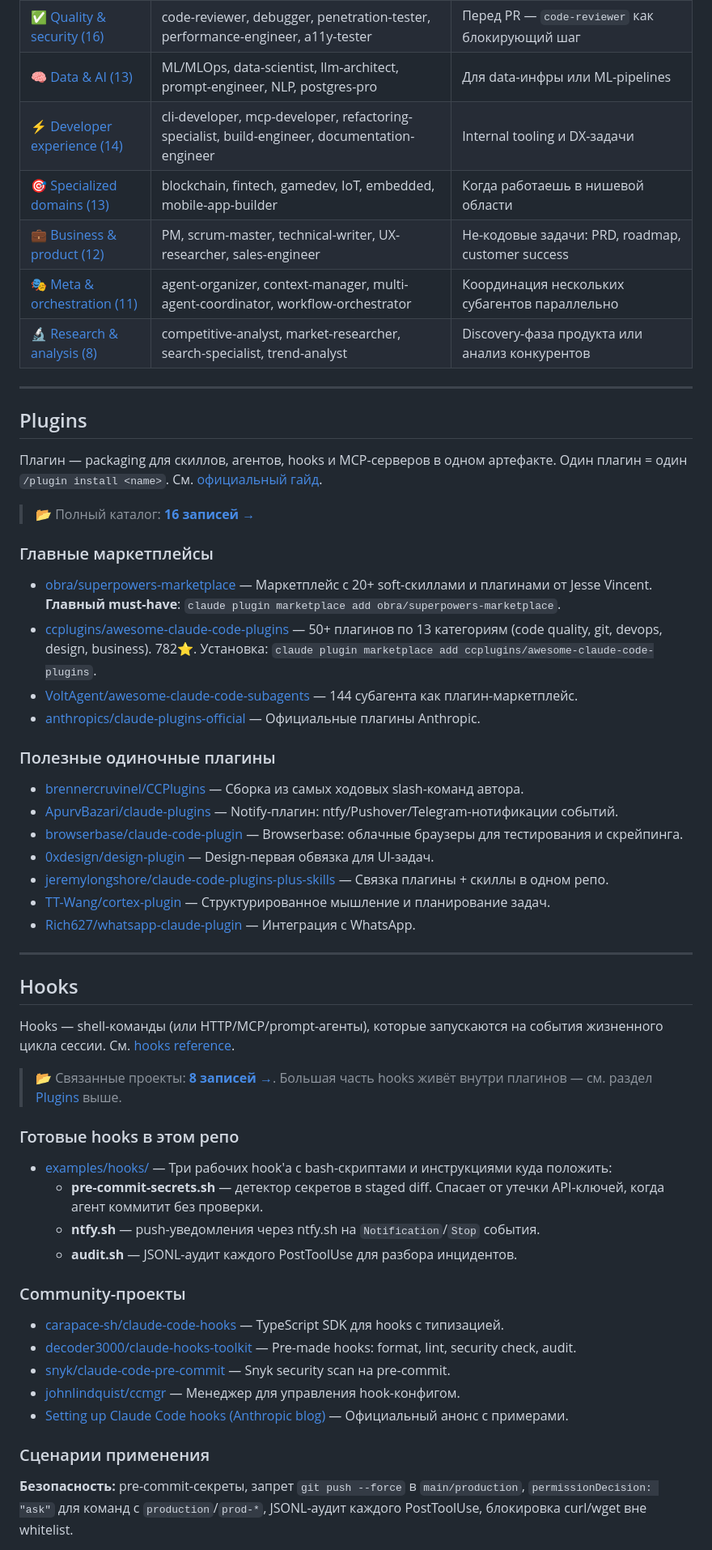
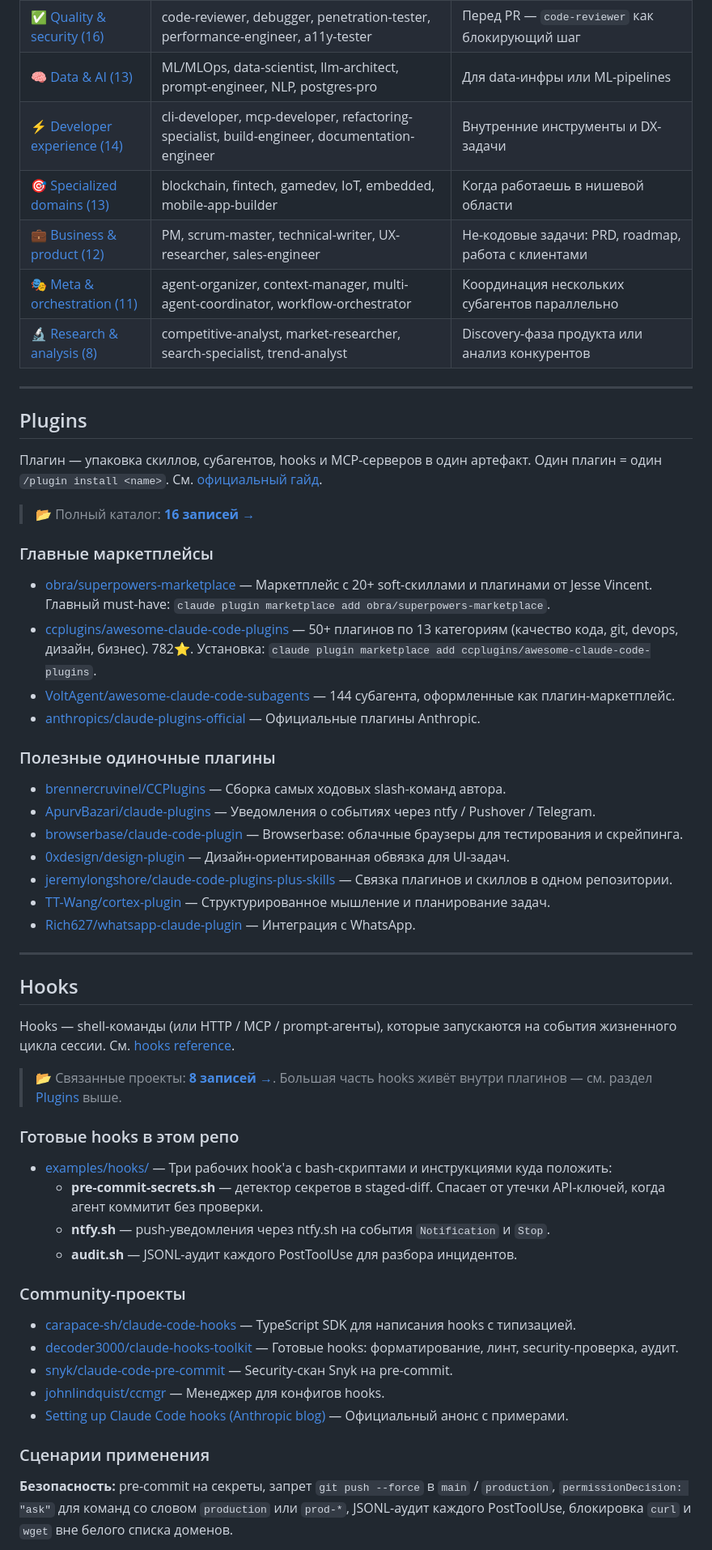
Before and after one commit to sfrangulov/claude-code-handbook-ru, a Markdown page: README.md, the part around one of its changes. Shown at 81% size. Drawn GitHub-style.

```diff
--- a/README.md
+++ b/README.md
@@ -161,9 +161,9 @@ Sub-agent — отдельный экземпляр Claude со своим ко
 | [☁️ Infrastructure (16)](https://github.com/VoltAgent/awesome-claude-code-subagents/tree/main/categories/03-infrastructure) | cloud-architect, devops, kubernetes, terraform, SRE, security-engineer | Для DevOps-задач, особенно если есть Terraform или K8s |
 | [✅ Quality & security (16)](https://github.com/VoltAgent/awesome-claude-code-subagents/tree/main/categories/04-quality-security) | code-reviewer, debugger, penetration-tester, performance-engineer, a11y-tester | Перед PR — `code-reviewer` как блокирующий шаг |
 | [🧠 Data & AI (13)](https://github.com/VoltAgent/awesome-claude-code-subagents/tree/main/categories/05-data-ai) | ML/MLOps, data-scientist, llm-architect, prompt-engineer, NLP, postgres-pro | Для data-инфры или ML-pipelines |
-| [⚡ Developer experience (14)](https://github.com/VoltAgent/awesome-claude-code-subagents/tree/main/categories/06-developer-experience) | cli-developer, mcp-developer, refactoring-specialist, build-engineer, documentation-engineer | Internal tooling и DX-задачи |
+| [⚡ Developer experience (14)](https://github.com/VoltAgent/awesome-claude-code-subagents/tree/main/categories/06-developer-experience) | cli-developer, mcp-developer, refactoring-specialist, build-engineer, documentation-engineer | Внутренние инструменты и DX-задачи |
 | [🎯 Specialized domains (13)](https://github.com/VoltAgent/awesome-claude-code-subagents/tree/main/categories/07-specialized-domains) | blockchain, fintech, gamedev, IoT, embedded, mobile-app-builder | Когда работаешь в нишевой области |
-| [💼 Business & product (12)](https://github.com/VoltAgent/awesome-claude-code-subagents/tree/main/categories/08-business-product) | PM, scrum-master, technical-writer, UX-researcher, sales-engineer | Не-кодовые задачи: PRD, roadmap, customer success |
+| [💼 Business & product (12)](https://github.com/VoltAgent/awesome-claude-code-subagents/tree/main/categories/08-business-product) | PM, scrum-master, technical-writer, UX-researcher, sales-engineer | Не-кодовые задачи: PRD, roadmap, работа с клиентами |
 | [🎭 Meta & orchestration (11)](https://github.com/VoltAgent/awesome-claude-code-subagents/tree/main/categories/09-meta-orchestration) | agent-organizer, context-manager, multi-agent-coordinator, workflow-orchestrator | Координация нескольких субагентов параллельно |
 | [🔬 Research & analysis (8)](https://github.com/VoltAgent/awesome-claude-code-subagents/tree/main/categories/10-research-analysis) | competitive-analyst, market-researcher, search-specialist, trend-analyst | Discovery-фаза продукта или анализ конкурентов |
 
@@ -171,24 +171,24 @@ Sub-agent — отдельный экземпляр Claude со своим ко
 
 ## Plugins
 
-Плагин — packaging для скиллов, агентов, hooks и MCP-серверов в одном артефакте. Один плагин = один `/plugin install <name>`. См. [официальный гайд](https://docs.claude.com/en/docs/claude-code/plugins).
+Плагин — упаковка скиллов, субагентов, hooks и MCP-серверов в один артефакт. Один плагин = один `/plugin install <name>`. См. [официальный гайд](https://docs.claude.com/en/docs/claude-code/plugins).
 
 > 📂 Полный каталог: **[16 записей →](./catalog/plugins.md)**
 
 ### Главные маркетплейсы
 
-- [obra/superpowers-marketplace](https://github.com/obra/superpowers-marketplace) — Маркетплейс с 20+ soft-скиллами и плагинами от Jesse Vincent. **Главный must-have**: `claude plugin marketplace add obra/superpowers-marketplace`.
-- [ccplugins/awesome-claude-code-plugins](https://github.com/ccplugins/awesome-claude-code-plugins) — 50+ плагинов по 13 категориям (code quality, git, devops, design, business). 782⭐. Установка: `claude plugin marketplace add ccplugins/awesome-claude-code-plugins`.
-- [VoltAgent/awesome-claude-code-subagents](https://github.com/VoltAgent/awesome-claude-code-subagents) — 144 субагента как плагин-маркетплейс.
+- [obra/superpowers-marketplace](https://github.com/obra/superpowers-marketplace) — Маркетплейс с 20+ soft-скиллами и плагинами от Jesse Vincent. Главный must-have: `claude plugin marketplace add obra/superpowers-marketplace`.
+- [ccplugins/awesome-claude-code-plugins](https://github.com/ccplugins/awesome-claude-code-plugins) — 50+ плагинов по 13 категориям (качество кода, git, devops, дизайн, бизнес). 782⭐. Установка: `claude plugin marketplace add ccplugins/awesome-claude-code-plugins`.
+- [VoltAgent/awesome-claude-code-subagents](https://github.com/VoltAgent/awesome-claude-code-subagents) — 144 субагента, оформленные как плагин-маркетплейс.
 - [anthropics/claude-plugins-official](https://github.com/anthropics/claude-plugins-official) — Официальные плагины Anthropic.
 
 ### Полезные одиночные плагины
 
-- [brennercruvinel/CCPlugins](https://github.com/brennercruvinel/CCPlugins) — Сборка из самых ходовых slash-команд автора.
-- [ApurvBazari/claude-plugins](https://github.com/ApurvBazari/claude-plugins) — Notify-плагин: ntfy/Pushover/Telegram-нотификации событий.
+- [brennercruvinel/CCPlugins](https://github.com/brennercruvinel/CCPlugins) — Сборка самых ходовых slash-команд автора.
+- [ApurvBazari/claude-plugins](https://github.com/ApurvBazari/claude-plugins) — Уведомления о событиях через ntfy / Pushover / Telegram.
 - [browserbase/claude-code-plugin](https://github.com/browserbase/claude-code-plugin) — Browserbase: облачные браузеры для тестирования и скрейпинга.
-- [0xdesign/design-plugin](https://github.com/0xdesign/design-plugin) — Design-первая обвязка для UI-задач.
-- [jeremylongshore/claude-code-plugins-plus-skills](https://github.com/jeremylongshore/claude-code-plugins-plus-skills) — Связка плагины + скиллы в одном репо.
+- [0xdesign/design-plugin](https://github.com/0xdesign/design-plugin) — Дизайн-ориентированная обвязка для UI-задач.
+- [jeremylongshore/claude-code-plugins-plus-skills](https://github.com/jeremylongshore/claude-code-plugins-plus-skills) — Связка плагинов и скиллов в одном репозитории.
 - [TT-Wang/cortex-plugin](https://github.com/TT-Wang/cortex-plugin) — Структурированное мышление и планирование задач.
 - [Rich627/whatsapp-claude-plugin](https://github.com/Rich627/whatsapp-claude-plugin) — Интеграция с WhatsApp.
 
@@ -196,26 +196,26 @@ Sub-agent — отдельный экземпляр Claude со своим ко
 
 ## Hooks
 
-Hooks — shell-команды (или HTTP/MCP/prompt-агенты), которые запускаются на события жизненного цикла сессии. См. [hooks reference](https://docs.claude.com/en/docs/claude-code/hooks).
+Hooks — shell-команды (или HTTP / MCP / prompt-агенты), которые запускаются на события жизненного цикла сессии. См. [hooks reference](https://docs.claude.com/en/docs/claude-code/hooks).
 
 > 📂 Связанные проекты: **[8 записей →](./catalog/hooks.md)**. Большая часть hooks живёт внутри плагинов — см. раздел [Plugins](#plugins) выше.
 
 ### Готовые hooks в этом репо
 
 - [examples/hooks/](./examples/hooks/README.md) — Три рабочих hook'а с bash-скриптами и инструкциями куда положить:
-  - **pre-commit-secrets.sh** — детектор секретов в staged diff. Спасает от утечки API-ключей, когда агент коммитит без проверки.
-  - **ntfy.sh** — push-уведомления через ntfy.sh на `Notification`/`Stop` события.
+  - **pre-commit-secrets.sh** — детектор секретов в staged-diff. Спасает от утечки API-ключей, когда агент коммитит без проверки.
+  - **ntfy.sh** — push-уведомления через ntfy.sh на события `Notification` и `Stop`.
   - **audit.sh** — JSONL-аудит каждого PostToolUse для разбора инцидентов.
 
 ### Community-проекты
 
-- [carapace-sh/claude-code-hooks](https://github.com/carapace-sh/claude-code-hooks) — TypeScript SDK для hooks с типизацией.
-- [decoder3000/claude-hooks-toolkit](https://github.com/decoder3000/claude-hooks-toolkit) — Pre-made hooks: format, lint, security check, audit.
-- [snyk/claude-code-pre-commit](https://github.com/snyk/claude-code-pre-commit) — Snyk security scan на pre-commit.
-- [johnlindquist/ccmgr](https://github.com/johnlindquist/ccmgr) — Менеджер для управления hook-конфигом.
+- [carapace-sh/claude-code-hooks](https://github.com/carapace-sh/claude-code-hooks) — TypeScript SDK для написания hooks с типизацией.
+- [decoder3000/claude-hooks-toolkit](https://github.com/decoder3000/claude-hooks-toolkit) — Готовые hooks: форматирование, линт, security-проверка, аудит.
+- [snyk/claude-code-pre-commit](https://github.com/snyk/claude-code-pre-commit) — Security-скан Snyk на pre-commit.
+- [johnlindquist/ccmgr](https://github.com/johnlindquist/ccmgr) — Менеджер для конфигов hooks.
 - [Setting up Claude Code hooks (Anthropic blog)](https://www.anthropic.com/news/claude-code-hooks) — Официальный анонс с примерами.
 
 ### Сценарии применения
 
-**Безопасность:** pre-commit-секреты, запрет `git push --force` в `main/production`, `permissionDecision: "ask"` для команд с `production`/`prod-*`, JSONL-аудит каждого PostToolUse, блокировка curl/wget вне whitelist.
+**Безопасность:** pre-commit на секреты, запрет `git push --force` в `main` / `production`, `permissionDecision: "ask"` для команд со словом `production` или `prod-*`, JSONL-аудит каждого PostToolUse, блокировка `curl` и `wget` вне белого списка доменов.
 
```
Also changed, not shown: other parts of README.md (+68 -68 lines), CONTRIBUTING.md (+21 -0 lines).
